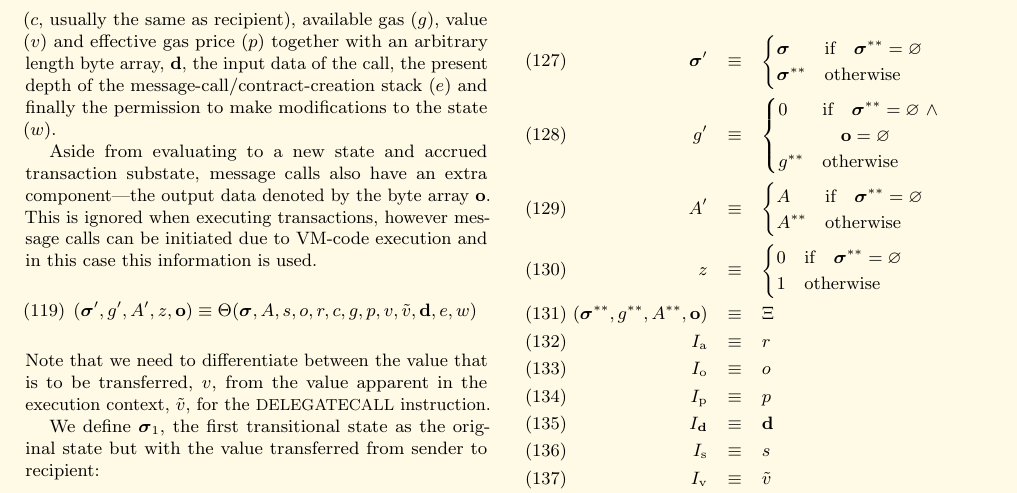
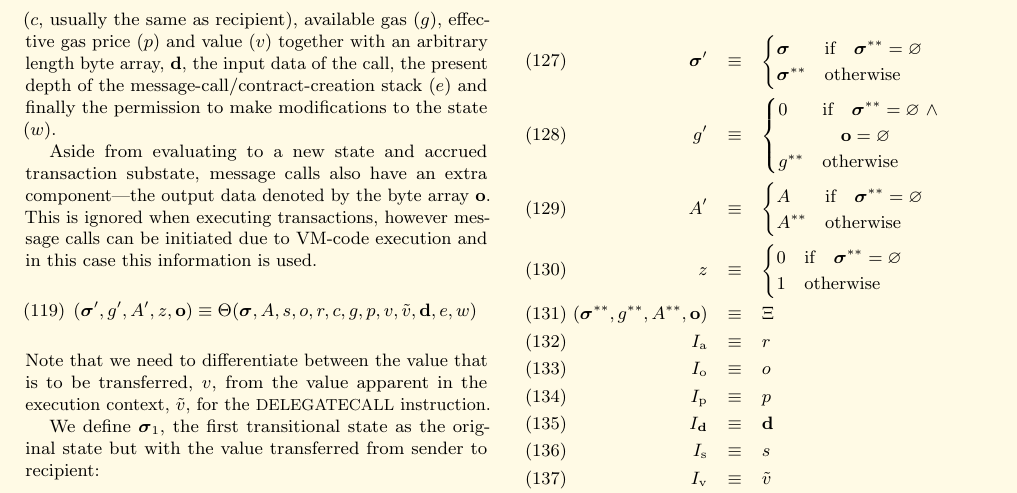
Before and after one commit to ethereum/yellowpaper, a LaTeX paper (Paper.tex): part of page 13 of 42, cut so that both start at the same text. Compiled offline with pdfLaTeX; a LaTeX package or settings file that is missing is left out.

Commit message:
Change order of "p" and "v" to match actual argument order

```diff
--- a/Paper.tex
+++ b/Paper.tex
@@ -1058,7 +1058,7 @@ In addition, observe that if the execution of the initialising code \hyperlink{R
 Note that while the initialisation code is executing, the newly created address exists but with no intrinsic body code\footnote{During initialization code execution, \texttt{EXTCODESIZE} on the address should return zero, which is the length of the code of the account while \texttt{CODESIZE} should return the length of the initialization code (as defined in \ref{subsec:instruction-set}).}. Thus any message call received by it during this time causes no code to be executed. If the initialisation execution ends with a {\small SELFDESTRUCT} instruction, the matter is moot since the account will be deleted before the transaction is completed. For a normal {\small STOP} code, or if the code returned is otherwise empty, then the state is left with a zombie account, and any remaining balance will be locked into the account forever.
 
 \section{Message Call} \label{ch:call}
-In the case of executing a message call, several parameters are required: sender ($s$), transaction originator ($o$), recipient ($r$), the account whose code is to be executed ($c$, usually the same as recipient), available gas ($g$), value ($v$) and effective gas price ($p$) together with an arbitrary length byte array, $\mathbf{d}$, the input data of the call, the present depth of the message-call/contract-creation stack ($e$) and finally the permission to make modifications to the state ($w$).
+In the case of executing a message call, several parameters are required: sender ($s$), transaction originator ($o$), recipient ($r$), the account whose code is to be executed ($c$, usually the same as recipient), available gas ($g$), effective gas price ($p$) and value ($v$) together with an arbitrary length byte array, $\mathbf{d}$, the input data of the call, the present depth of the message-call/contract-creation stack ($e$) and finally the permission to make modifications to the state ($w$).
 
 Aside from evaluating to a new state and accrued transaction substate, message calls also have an extra component---the output data denoted by the byte array~$\mathbf{o}$. This is ignored when executing transactions, however message calls can be initiated due to VM-code execution and in this case this information is used.
 \begin{equation}
```
